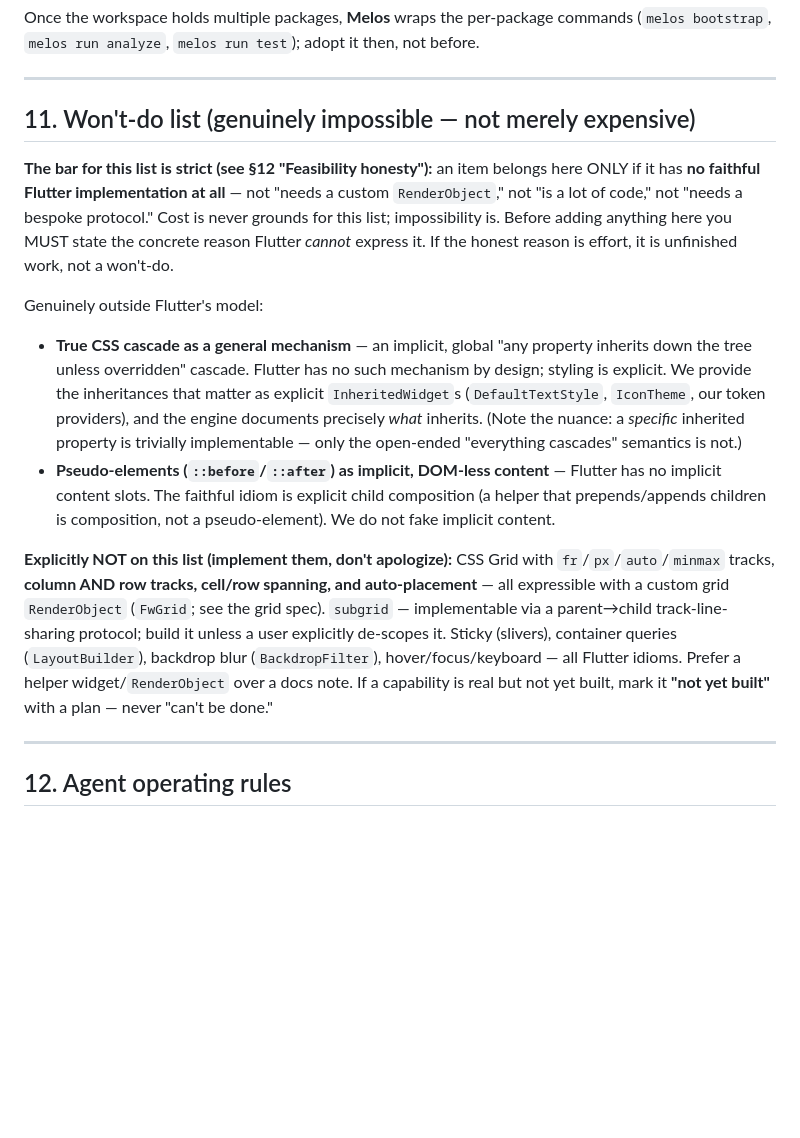
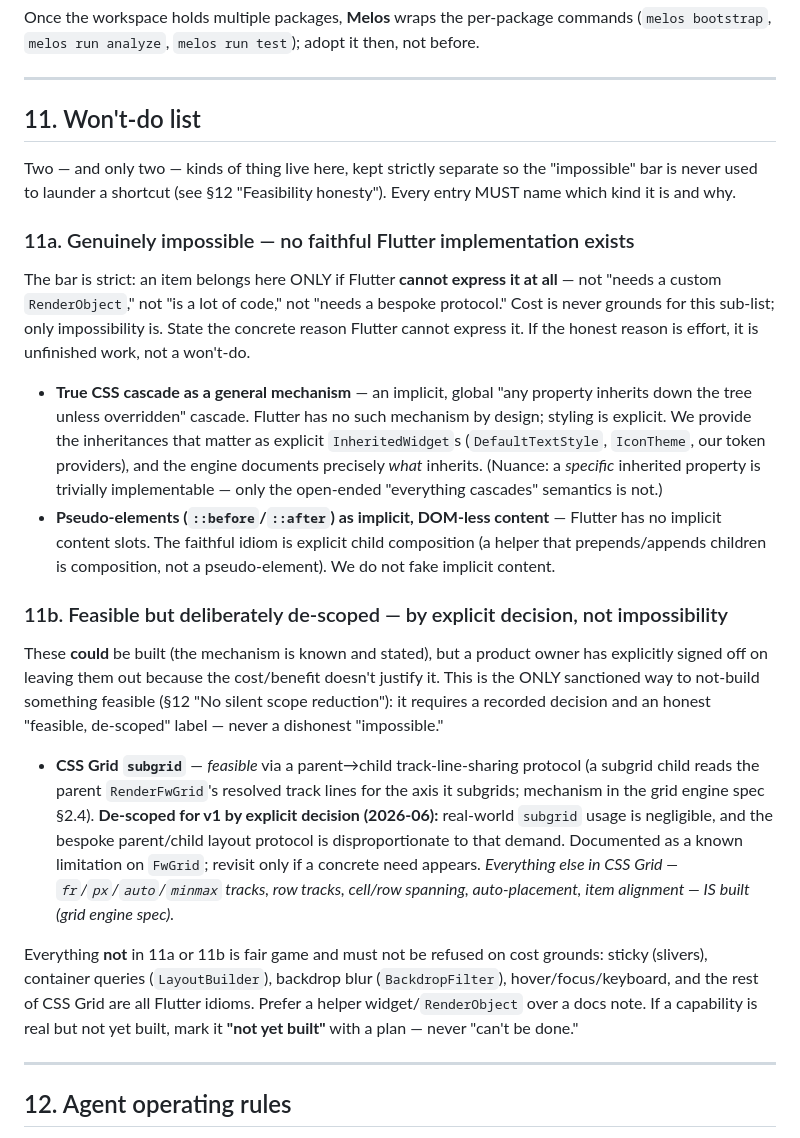
Before and after one commit to SiphoChris/flutterbits, a Markdown page: AGENTS.md, the part around the change. Rendered like a GitHub page; blank space fills up the shorter version.

Commit message:
docs: document subgrid as feasible-but-de-scoped Non-Goal (§11b); cascade/pseudo-elements as genuinely impossible (§11a)

```diff
--- a/AGENTS.md
+++ b/AGENTS.md
@@ -174,16 +174,24 @@ Once the workspace holds multiple packages, **Melos** wraps the per-package comm
 
 ---
 
-## 11. Won't-do list (genuinely impossible — not merely expensive)
+## 11. Won't-do list
 
-**The bar for this list is strict (see §12 "Feasibility honesty"):** an item belongs here ONLY if it has **no faithful Flutter implementation at all** — not "needs a custom `RenderObject`," not "is a lot of code," not "needs a bespoke protocol." Cost is never grounds for this list; impossibility is. Before adding anything here you MUST state the concrete reason Flutter *cannot* express it. If the honest reason is effort, it is unfinished work, not a won't-do.
+Two — and only two — kinds of thing live here, kept strictly separate so the "impossible" bar is never used to launder a shortcut (see §12 "Feasibility honesty"). Every entry MUST name which kind it is and why.
 
-Genuinely outside Flutter's model:
+### 11a. Genuinely impossible — no faithful Flutter implementation exists
 
-- **True CSS cascade as a general mechanism** — an implicit, global "any property inherits down the tree unless overridden" cascade. Flutter has no such mechanism by design; styling is explicit. We provide the inheritances that matter as explicit `InheritedWidget`s (`DefaultTextStyle`, `IconTheme`, our token providers), and the engine documents precisely *what* inherits. (Note the nuance: a *specific* inherited property is trivially implementable — only the open-ended "everything cascades" semantics is not.)
+The bar is strict: an item belongs here ONLY if Flutter **cannot express it at all** — not "needs a custom `RenderObject`," not "is a lot of code," not "needs a bespoke protocol." Cost is never grounds for this sub-list; only impossibility is. State the concrete reason Flutter cannot express it. If the honest reason is effort, it is unfinished work, not a won't-do.
+
+- **True CSS cascade as a general mechanism** — an implicit, global "any property inherits down the tree unless overridden" cascade. Flutter has no such mechanism by design; styling is explicit. We provide the inheritances that matter as explicit `InheritedWidget`s (`DefaultTextStyle`, `IconTheme`, our token providers), and the engine documents precisely *what* inherits. (Nuance: a *specific* inherited property is trivially implementable — only the open-ended "everything cascades" semantics is not.)
 - **Pseudo-elements (`::before`/`::after`) as implicit, DOM-less content** — Flutter has no implicit content slots. The faithful idiom is explicit child composition (a helper that prepends/appends children is composition, not a pseudo-element). We do not fake implicit content.
 
-**Explicitly NOT on this list (implement them, don't apologize):** CSS Grid with `fr`/`px`/`auto`/`minmax` tracks, **column AND row tracks, cell/row spanning, and auto-placement** — all expressible with a custom grid `RenderObject` (`FwGrid`; see the grid spec). `subgrid` — implementable via a parent→child track-line-sharing protocol; build it unless a user explicitly de-scopes it. Sticky (slivers), container queries (`LayoutBuilder`), backdrop blur (`BackdropFilter`), hover/focus/keyboard — all Flutter idioms. Prefer a helper widget/`RenderObject` over a docs note. If a capability is real but not yet built, mark it **"not yet built"** with a plan — never "can't be done."
+### 11b. Feasible but deliberately de-scoped — by explicit decision, not impossibility
+
+These **could** be built (the mechanism is known and stated), but a product owner has explicitly signed off on leaving them out because the cost/benefit doesn't justify it. This is the ONLY sanctioned way to not-build something feasible (§12 "No silent scope reduction"): it requires a recorded decision and an honest "feasible, de-scoped" label — never a dishonest "impossible."
+
+- **CSS Grid `subgrid`** — *feasible* via a parent→child track-line-sharing protocol (a subgrid child reads the parent `RenderFwGrid`'s resolved track lines for the axis it subgrids; mechanism in the grid engine spec §2.4). **De-scoped for v1 by explicit decision (2026-06):** real-world `subgrid` usage is negligible, and the bespoke parent/child layout protocol is disproportionate to that demand. Documented as a known limitation on `FwGrid`; revisit only if a concrete need appears. *Everything else in CSS Grid — `fr`/`px`/`auto`/`minmax` tracks, row tracks, cell/row spanning, auto-placement, item alignment — IS built (grid engine spec).*
+
+Everything **not** in 11a or 11b is fair game and must not be refused on cost grounds: sticky (slivers), container queries (`LayoutBuilder`), backdrop blur (`BackdropFilter`), hover/focus/keyboard, and the rest of CSS Grid are all Flutter idioms. Prefer a helper widget/`RenderObject` over a docs note. If a capability is real but not yet built, mark it **"not yet built"** with a plan — never "can't be done."
 
 ---
 
```
Also changed, not shown: 2 other files.
